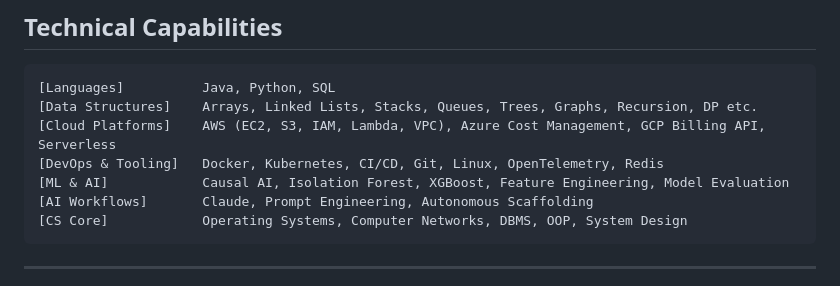
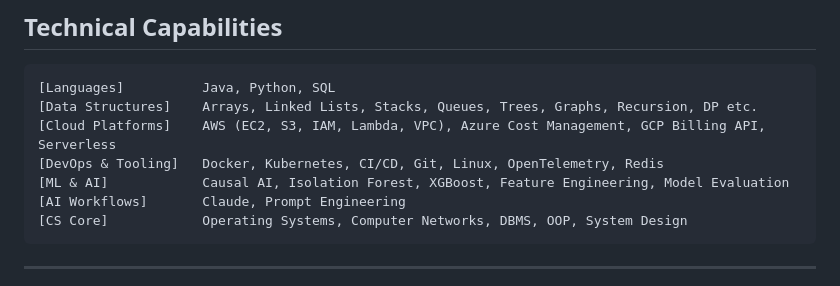
Before and after one commit to kripinya/kripinya, a Markdown page: README.md, the part around the change. GitHub-like rendering.

Commit message:
Update AI Workflows section in README
Removed 'Autonomous Scaffolding' from AI Workflows section.

````diff
--- a/README.md
+++ b/README.md
@@ -104,7 +104,7 @@ Specializing in the intersection of **Cloud Infrastructure, DevOps Automation, a
 [Cloud Platforms]    AWS (EC2, S3, IAM, Lambda, VPC), Azure Cost Management, GCP Billing API, Serverless
 [DevOps & Tooling]   Docker, Kubernetes, CI/CD, Git, Linux, OpenTelemetry, Redis
 [ML & AI]            Causal AI, Isolation Forest, XGBoost, Feature Engineering, Model Evaluation
-[AI Workflows]       Claude, Prompt Engineering, Autonomous Scaffolding
+[AI Workflows]       Claude, Prompt Engineering
 [CS Core]            Operating Systems, Computer Networks, DBMS, OOP, System Design
 ```
 
````
